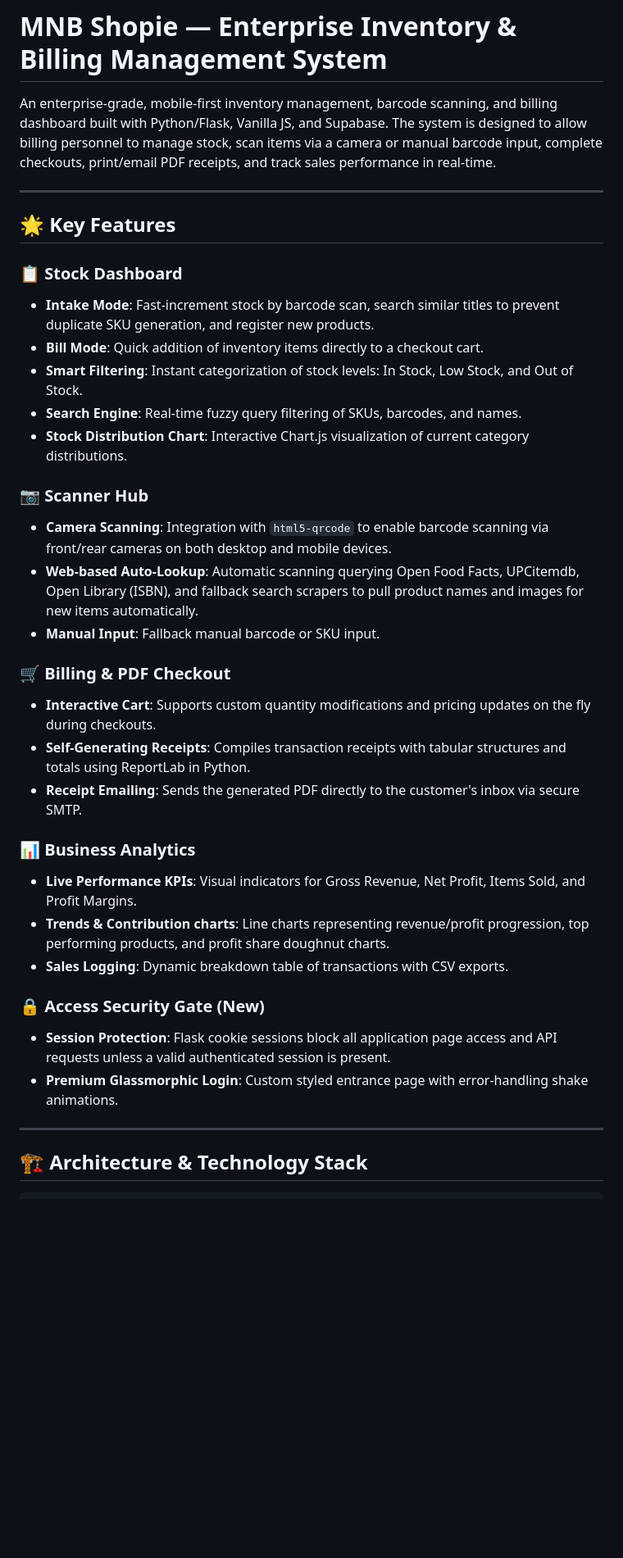
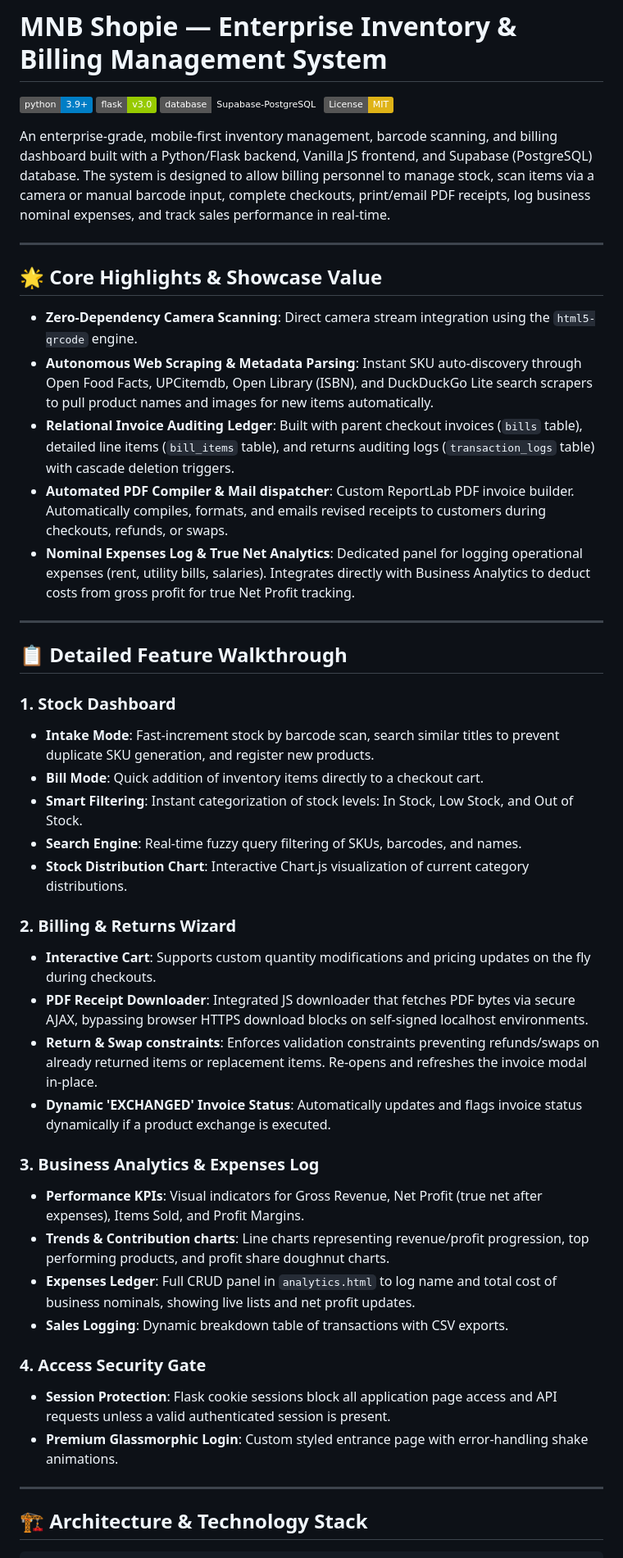
Before and after one commit to raxzrrr1104/MNBShopieInventory, a Markdown page: README.md, the part around one of its changes. Shown at 82% size. Drawn GitHub-style; badges without logos; blank space fills up the shorter version.

```diff
--- a/README.md
+++ b/README.md
@@ -1,36 +1,48 @@
 # MNB Shopie — Enterprise Inventory & Billing Management System
 
-An enterprise-grade, mobile-first inventory management, barcode scanning, and billing dashboard built with Python/Flask, Vanilla JS, and Supabase. The system is designed to allow billing personnel to manage stock, scan items via a camera or manual barcode input, complete checkouts, print/email PDF receipts, and track sales performance in real-time.
+[![Python Version](https://img.shields.io/badge/python-3.9%2B-blue.svg)](https://www.python.org/)
+[![Flask](https://img.shields.io/badge/flask-v3.0-green.svg)](https://flask.palletsprojects.com/)
+[![Supabase](https://img.shields.io/badge/database-Supabase--PostgreSQL-emerald.svg)](https://supabase.com/)
+[![License: MIT](https://img.shields.io/badge/License-MIT-yellow.svg)](https://opensource.org/licenses/MIT)
+
+An enterprise-grade, mobile-first inventory management, barcode scanning, and billing dashboard built with a Python/Flask backend, Vanilla JS frontend, and Supabase (PostgreSQL) database. The system is designed to allow billing personnel to manage stock, scan items via a camera or manual barcode input, complete checkouts, print/email PDF receipts, log business nominal expenses, and track sales performance in real-time.
 
 ---
 
-## 🌟 Key Features
+## 🌟 Core Highlights & Showcase Value
 
-### 📋 Stock Dashboard
-- **Intake Mode**: Fast-increment stock by barcode scan, search similar titles to prevent duplicate SKU generation, and register new products.
-- **Bill Mode**: Quick addition of inventory items directly to a checkout cart.
-- **Smart Filtering**: Instant categorization of stock levels: In Stock, Low Stock, and Out of Stock.
-- **Search Engine**: Real-time fuzzy query filtering of SKUs, barcodes, and names.
-- **Stock Distribution Chart**: Interactive Chart.js visualization of current category distributions.
+* **Zero-Dependency Camera Scanning**: Direct camera stream integration using the `html5-qrcode` engine.
+* **Autonomous Web Scraping & Metadata Parsing**: Instant SKU auto-discovery through Open Food Facts, UPCitemdb, Open Library (ISBN), and DuckDuckGo Lite search scrapers to pull product names and images for new items automatically.
+* **Relational Invoice Auditing Ledger**: Built with parent checkout invoices (`bills` table), detailed line items (`bill_items` table), and returns auditing logs (`transaction_logs` table) with cascade deletion triggers.
+* **Automated PDF Compiler & Mail dispatcher**: Custom ReportLab PDF invoice builder. Automatically compiles, formats, and emails revised receipts to customers during checkouts, refunds, or swaps.
+* **Nominal Expenses Log & True Net Analytics**: Dedicated panel for logging operational expenses (rent, utility bills, salaries). Integrates directly with Business Analytics to deduct costs from gross profit for true Net Profit tracking.
 
-### 📷 Scanner Hub
-- **Camera Scanning**: Integration with `html5-qrcode` to enable barcode scanning via front/rear cameras on both desktop and mobile devices.
-- **Web-based Auto-Lookup**: Automatic scanning querying Open Food Facts, UPCitemdb, Open Library (ISBN), and fallback search scrapers to pull product names and images for new items automatically.
-- **Manual Input**: Fallback manual barcode or SKU input.
+---
 
-### 🛒 Billing & PDF Checkout
-- **Interactive Cart**: Supports custom quantity modifications and pricing updates on the fly during checkouts.
-- **Self-Generating Receipts**: Compiles transaction receipts with tabular structures and totals using ReportLab in Python.
-- **Receipt Emailing**: Sends the generated PDF directly to the customer's inbox via secure SMTP.
+## 📋 Detailed Feature Walkthrough
 
-### 📊 Business Analytics
-- **Live Performance KPIs**: Visual indicators for Gross Revenue, Net Profit, Items Sold, and Profit Margins.
-- **Trends & Contribution charts**: Line charts representing revenue/profit progression, top performing products, and profit share doughnut charts.
-- **Sales Logging**: Dynamic breakdown table of transactions with CSV exports.
+### 1. Stock Dashboard
+* **Intake Mode**: Fast-increment stock by barcode scan, search similar titles to prevent duplicate SKU generation, and register new products.
+* **Bill Mode**: Quick addition of inventory items directly to a checkout cart.
+* **Smart Filtering**: Instant categorization of stock levels: In Stock, Low Stock, and Out of Stock.
+* **Search Engine**: Real-time fuzzy query filtering of SKUs, barcodes, and names.
+* **Stock Distribution Chart**: Interactive Chart.js visualization of current category distributions.
 
-### 🔒 Access Security Gate (New)
-- **Session Protection**: Flask cookie sessions block all application page access and API requests unless a valid authenticated session is present.
-- **Premium Glassmorphic Login**: Custom styled entrance page with error-handling shake animations.
+### 2. Billing & Returns Wizard
+* **Interactive Cart**: Supports custom quantity modifications and pricing updates on the fly during checkouts.
+* **PDF Receipt Downloader**: Integrated JS downloader that fetches PDF bytes via secure AJAX, bypassing browser HTTPS download blocks on self-signed localhost environments.
+* **Return & Swap constraints**: Enforces validation constraints preventing refunds/swaps on already returned items or replacement items. Re-opens and refreshes the invoice modal in-place.
+* **Dynamic 'EXCHANGED' Invoice Status**: Automatically updates and flags invoice status dynamically if a product exchange is executed.
+
+### 3. Business Analytics & Expenses Log
+* **Performance KPIs**: Visual indicators for Gross Revenue, Net Profit (true net after expenses), Items Sold, and Profit Margins.
+* **Trends & Contribution charts**: Line charts representing revenue/profit progression, top performing products, and profit share doughnut charts.
+* **Expenses Ledger**: Full CRUD panel in `analytics.html` to log name and total cost of business nominals, showing live lists and net profit updates.
+* **Sales Logging**: Dynamic breakdown table of transactions with CSV exports.
+
+### 4. Access Security Gate
+* **Session Protection**: Flask cookie sessions block all application page access and API requests unless a valid authenticated session is present.
+* **Premium Glassmorphic Login**: Custom styled entrance page with error-handling shake animations.
 
 ---
 
```
Also changed, not shown: other parts of README.md (+111 -50 lines).
